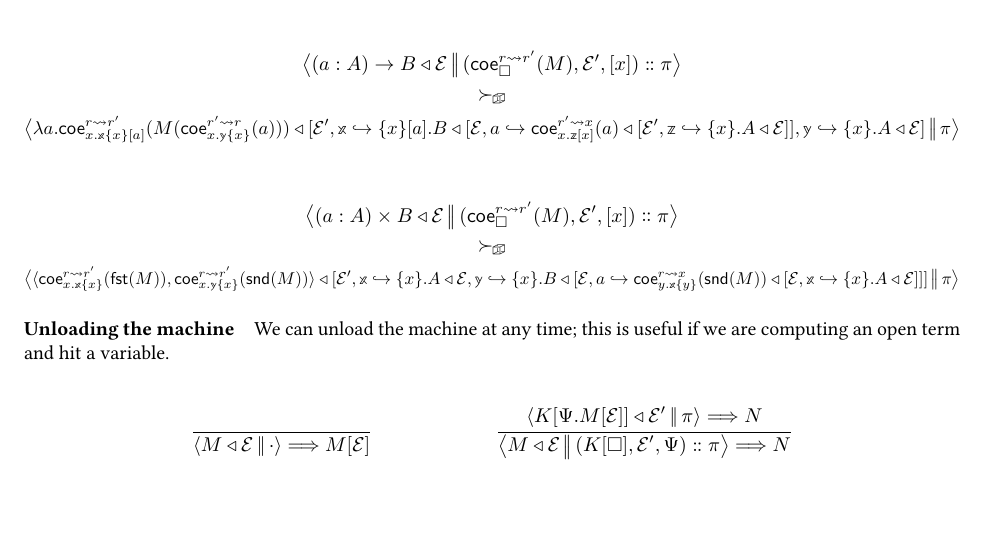
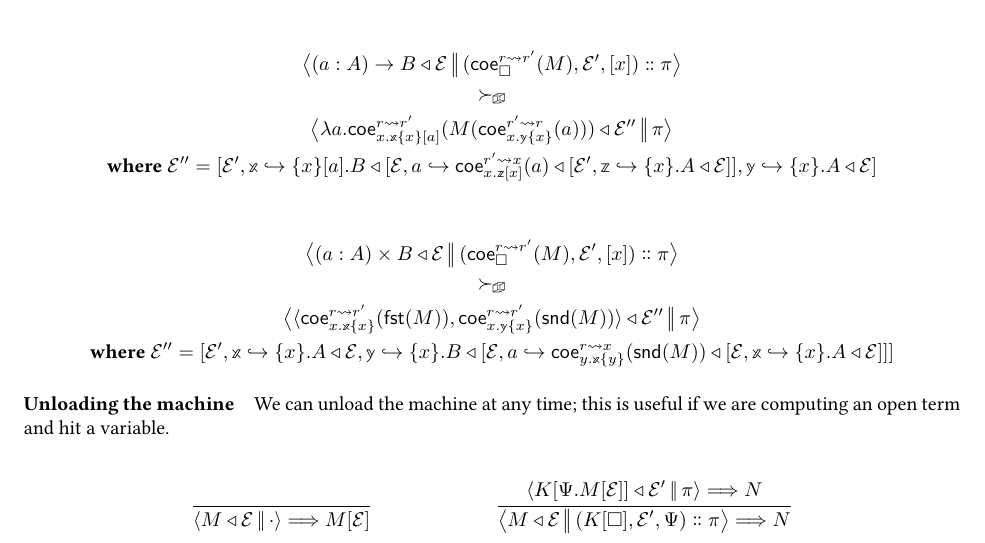
Before and after one commit to RedPRL/sml-redprl, a LaTeX document (doc/machine.tex): part of page 2 of 2, cut so that both start at the same text, the shorter picture padded with empty space. Compiled offline with pdfLaTeX.

Commit message:
[doc] cleanup

```diff
--- a/doc/machine.tex
+++ b/doc/machine.tex
@@ -184,6 +184,13 @@ $\Step{\NonStable}{\mathcal{C}}{\mathcal{C}'}$.
       }
     }
   }{
+    \mathcal{E}''
+  }{
+    \pi
+  }
+  \\
+  \textbf{where }
+  \mathcal{E}'' =
     \perfectbrackets{
       \mathcal{E}',
       \Meta{x}\hookrightarrow
@@ -205,9 +212,6 @@ $\Step{\NonStable}{\mathcal{C}}{\mathcal{C}'}$.
       \{x\}.
       \Clo{A}{\mathcal{E}}
     }
-  }{
-    \pi
-  }
 \end{gather*}
 
 
@@ -229,14 +233,18 @@ $\Step{\NonStable}{\mathcal{C}}{\mathcal{C}'}$.
       \Coe{r}{r'}{x.\Meta{y}\{x\}}{\Snd{M}}
     }
   }{
+    \mathcal{E}''
+  }{
+    \pi
+  }
+  \\
+  \textbf{where }
+  \mathcal{E}'' =
     \perfectbrackets{
       \mathcal{E}',
       \Meta{x}\hookrightarrow{\{x\}.\Clo{A}{\mathcal{E}}},
       \Meta{y}\hookrightarrow{\{x\}.\Clo{B}{[\mathcal{E},a\hookrightarrow\Clo{\Coe{r}{x}{y.\Meta{x}\{y\}}{\Snd{M}}}{[\mathcal{E},\Meta{x}\hookrightarrow{\{x\}.\Clo{A}{\mathcal{E}}}]}]}}
     }
-  }{
-    \pi
-  }
 \end{gather*}
 
 \paragraph{Unloading the machine}
```
Also changed, not shown: doc/machine.pdf.
